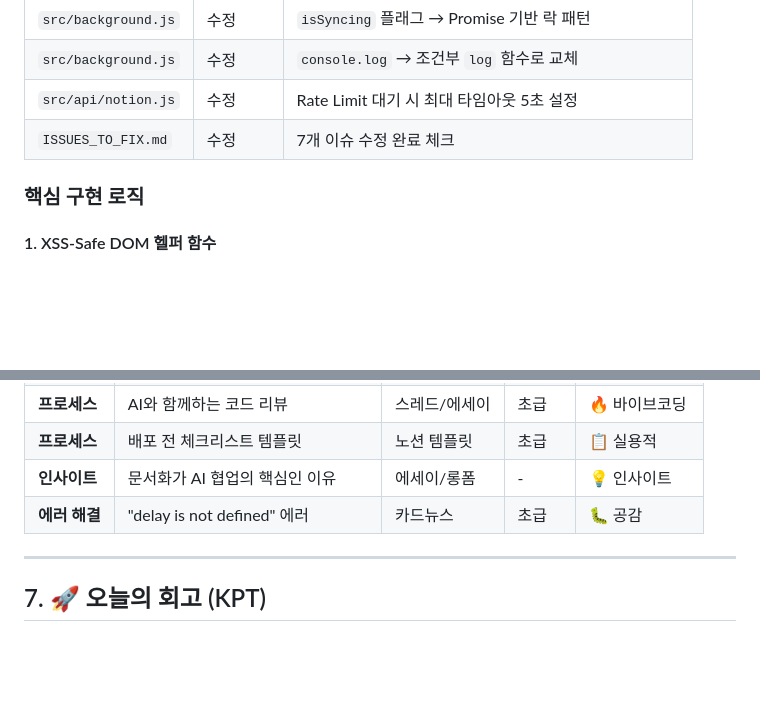
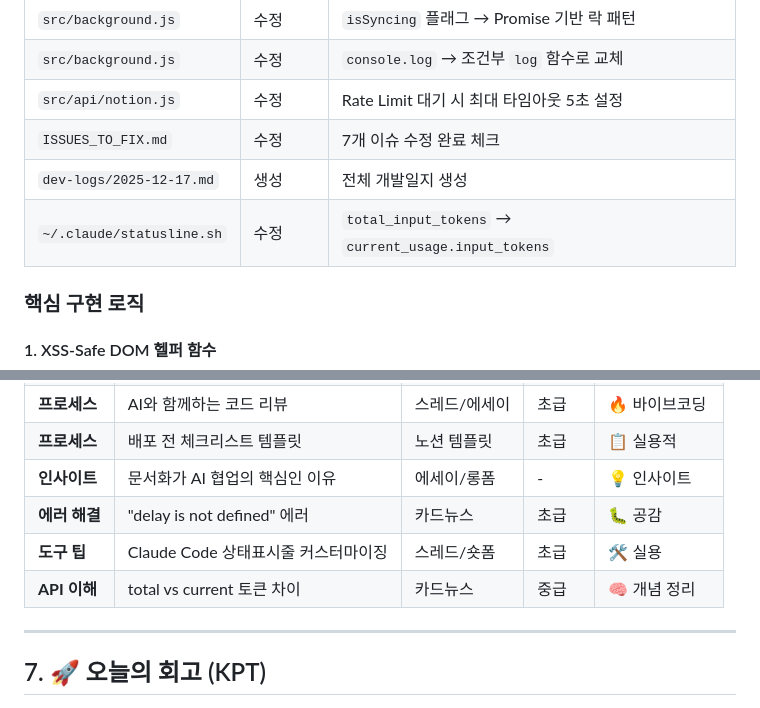
Before and after one commit to eli-kardis/Threads, a Markdown page: dev-logs/2025-12-17.md, 2 parts joined by grey strips. Drawn GitHub-style; blank space fills up the shorter version.

```diff
--- a/dev-logs/2025-12-17.md
+++ b/dev-logs/2025-12-17.md
@@ -80,6 +91,8 @@ Threads/
 | `src/background.js` | 수정 | `console.log` → 조건부 `log` 함수로 교체 |
 | `src/api/notion.js` | 수정 | Rate Limit 대기 시 최대 타임아웃 5초 설정 |
 | `ISSUES_TO_FIX.md` | 수정 | 7개 이슈 수정 완료 체크 |
+| `dev-logs/2025-12-17.md` | 생성 | 전체 개발일지 생성 |
+| `~/.claude/statusline.sh` | 수정 | `total_input_tokens` → `current_usage.input_tokens` |
 
 ### 핵심 구현 로직
 
@@ -292,6 +349,8 @@ await sleep(350); // 정상 동작
 | **프로세스** | 배포 전 체크리스트 템플릿 | 노션 템플릿 | 초급 | 📋 실용적 |
 | **인사이트** | 문서화가 AI 협업의 핵심인 이유 | 에세이/롱폼 | - | 💡 인사이트 |
 | **에러 해결** | "delay is not defined" 에러 | 카드뉴스 | 초급 | 🐛 공감 |
+| **도구 팁** | Claude Code 상태표시줄 커스터마이징 | 스레드/숏폼 | 초급 | 🛠️ 실용 |
+| **API 이해** | total vs current 토큰 차이 | 카드뉴스 | 중급 | 🧠 개념 정리 |
 
 ---
 
```
Also changed, not shown: other parts of dev-logs/2025-12-17.md (+63 -8 lines).
